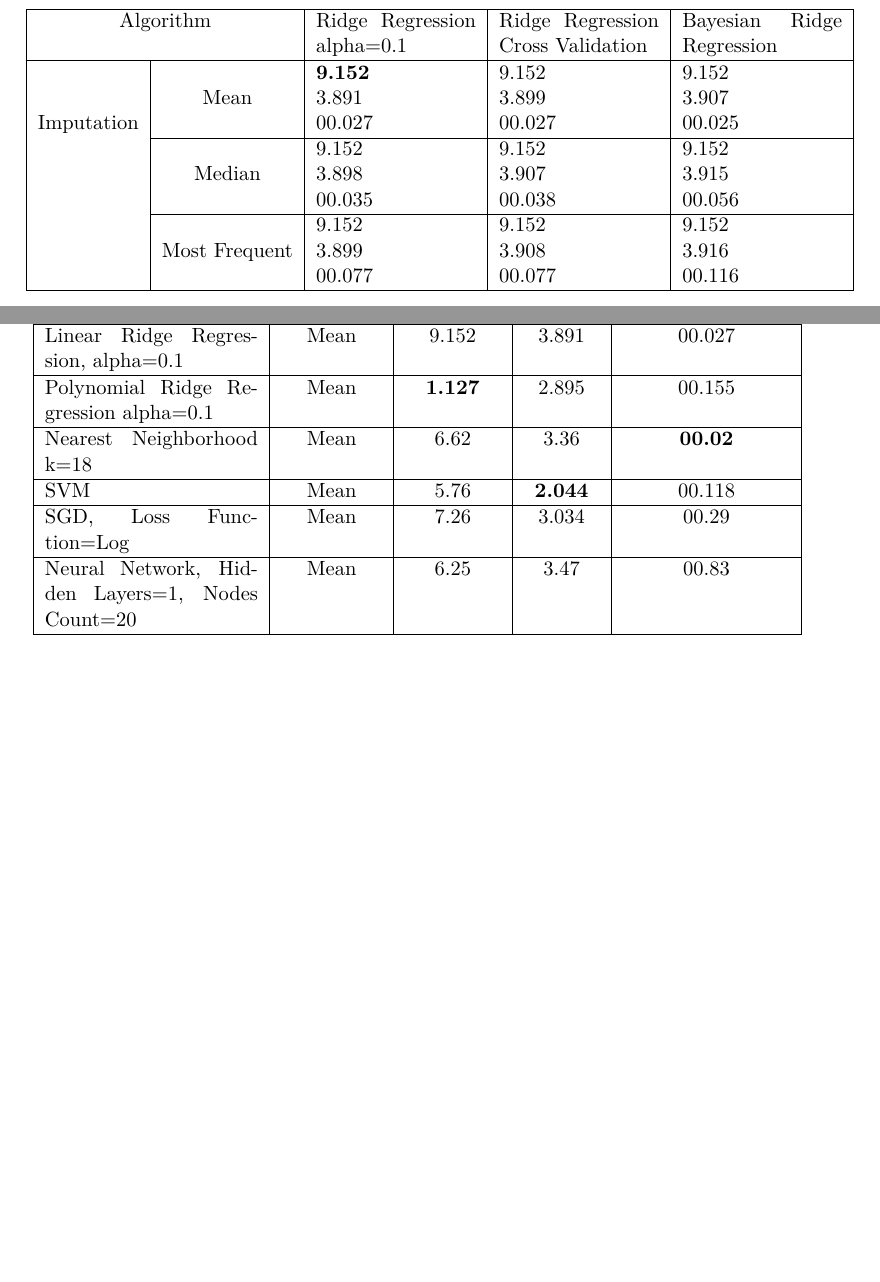
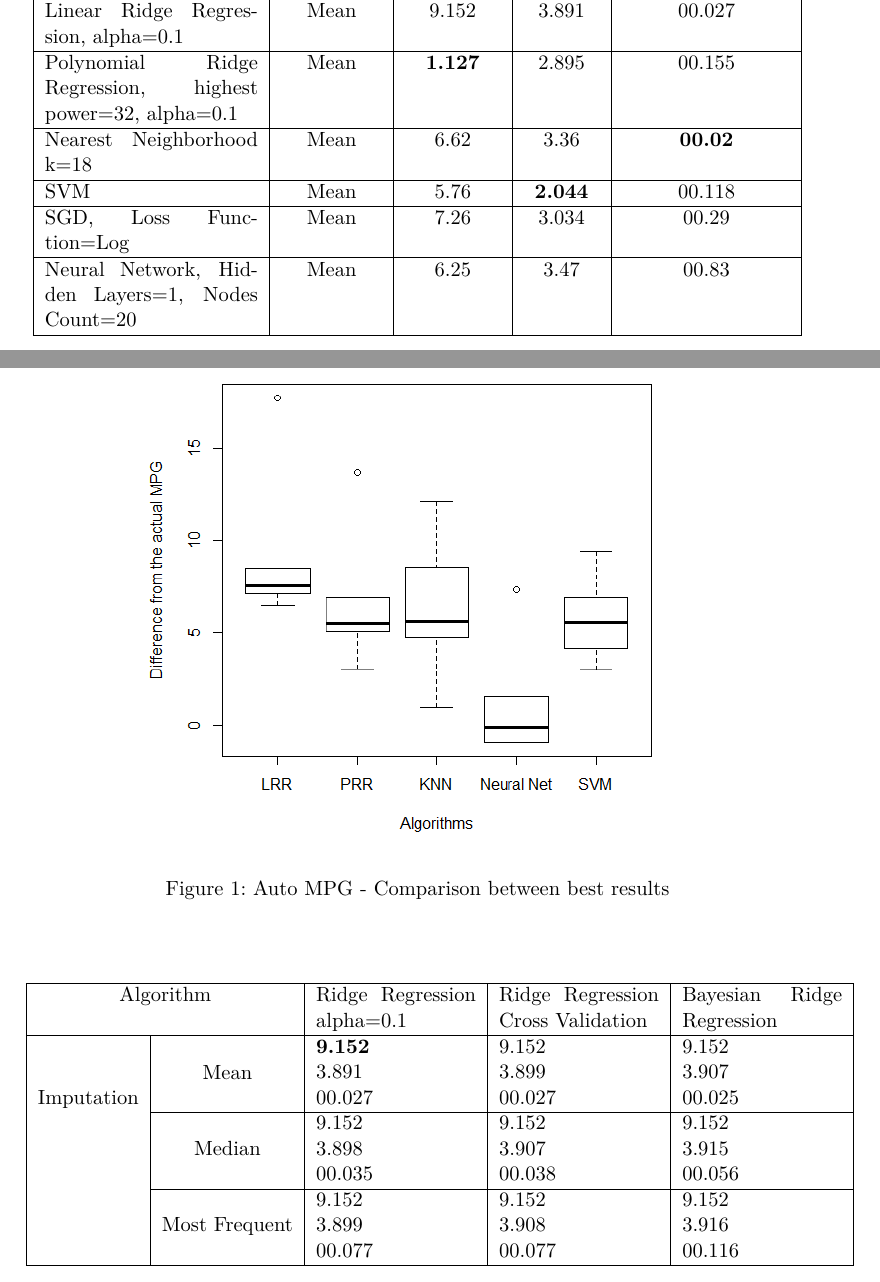
Before and after one commit to drossegger/ml-ex1, a LaTeX document (doc/src/document.tex, which reads doc/src/appendixA.tex, doc/src/db1.tex): two parts of pages 8 and 10 of 15 before the commit and two parts of pages 7 and 8 of 15 after it, joined at a grey line, cut so that both start at the same text, the shorter picture padded with empty space. Compiled offline with pdfLaTeX; an older LaTeX class or package is replaced by its successor.

Commit message:
adding figure

```diff
--- a/doc/src/appendixA.tex
+++ b/doc/src/appendixA.tex
@@ -110,27 +110,3 @@
     \label{table:db1-NeuralNetwork}
 \end{center}
     \end{table}
-
-		\begin{table}[p]
-\begin{center}
-\begin{tabular}{|p{4cm}|c|c|c|c|}
-\hline Algorithm and Parameters & Imputation & Bias Mean & Bias Std & Execution Time(s)\\
-
-\hline Linear Ridge Regression, alpha=0.1 & Mean & 9.152 & 3.891 & 00.027 \\
-
-\hline Polynomial Ridge Regression alpha=0.1 & Mean & \textbf{1.127} & 2.895 & 00.155  \\
-
-\hline Nearest Neighborhood k=18 & Mean & 6.62 & 3.36 & \textbf{00.02}  \\
-
-\hline SVM & Mean & 5.76 & \textbf{2.044} & 00.118  \\
-
-\hline SGD, Loss Function=Log & Mean & 7.26 & 3.034 & 00.29  \\
-
-\hline Neural Network, Hidden Layers=1, Nodes Count=20 & Mean & 6.25 & 3.47 & 00.83  \\
-
-\hline
-\end{tabular}
-    \caption{Auto MPG - Comparison between best results}
-    \label{table:db1-results}
-\end{center}
-    \end{table}
--- a/doc/src/db1.tex
+++ b/doc/src/db1.tex
@@ -37,3 +37,34 @@ Based on the results following conclusions can be obtained:
   \item Although all the algorithms are executing less than one second, Neural Network has the longest execution time.
   \item Mean is the best Imputation technique among the implemented ones.
 \end{itemize}
+
+		\begin{table}
+\begin{center}
+\begin{tabular}{|p{4cm}|c|c|c|c|}
+\hline Algorithm and Parameters & Imputation & Bias Mean & Bias Std & Execution Time(s)\\
+
+\hline Linear Ridge Regression, alpha=0.1 & Mean & 9.152 & 3.891 & 00.027 \\
+
+\hline Polynomial Ridge Regression, highest power=32, alpha=0.1 & Mean & \textbf{1.127} & 2.895 & 00.155  \\
+
+\hline Nearest Neighborhood k=18 & Mean & 6.62 & 3.36 & \textbf{00.02}  \\
+
+\hline SVM & Mean & 5.76 & \textbf{2.044} & 00.118  \\
+
+\hline SGD, Loss Function=Log & Mean & 7.26 & 3.034 & 00.29  \\
+
+\hline Neural Network, Hidden Layers=1, Nodes Count=20 & Mean & 6.25 & 3.47 & 00.83  \\
+
+\hline
+\end{tabular}
+    \caption{Auto MPG - Comparison between best results}
+    \label{table:db1-results}
+\end{center}
+    \end{table}
+
+
+\begin{figure}
+	\center
+	\includegraphics[scale=\figurescaling]{figures/mpg_bestresults.png}
+	\caption{Auto MPG - Comparison between best results\label{fig:db1-mpg_bestresults}}
+\end{figure}
```
Also changed, not shown: Rscripts/boxplot.png (deleted), doc/src/figures/mpg_bestresults.png (added), doc/src/appendixA.tex (2 more changed lines), 1 other file.
